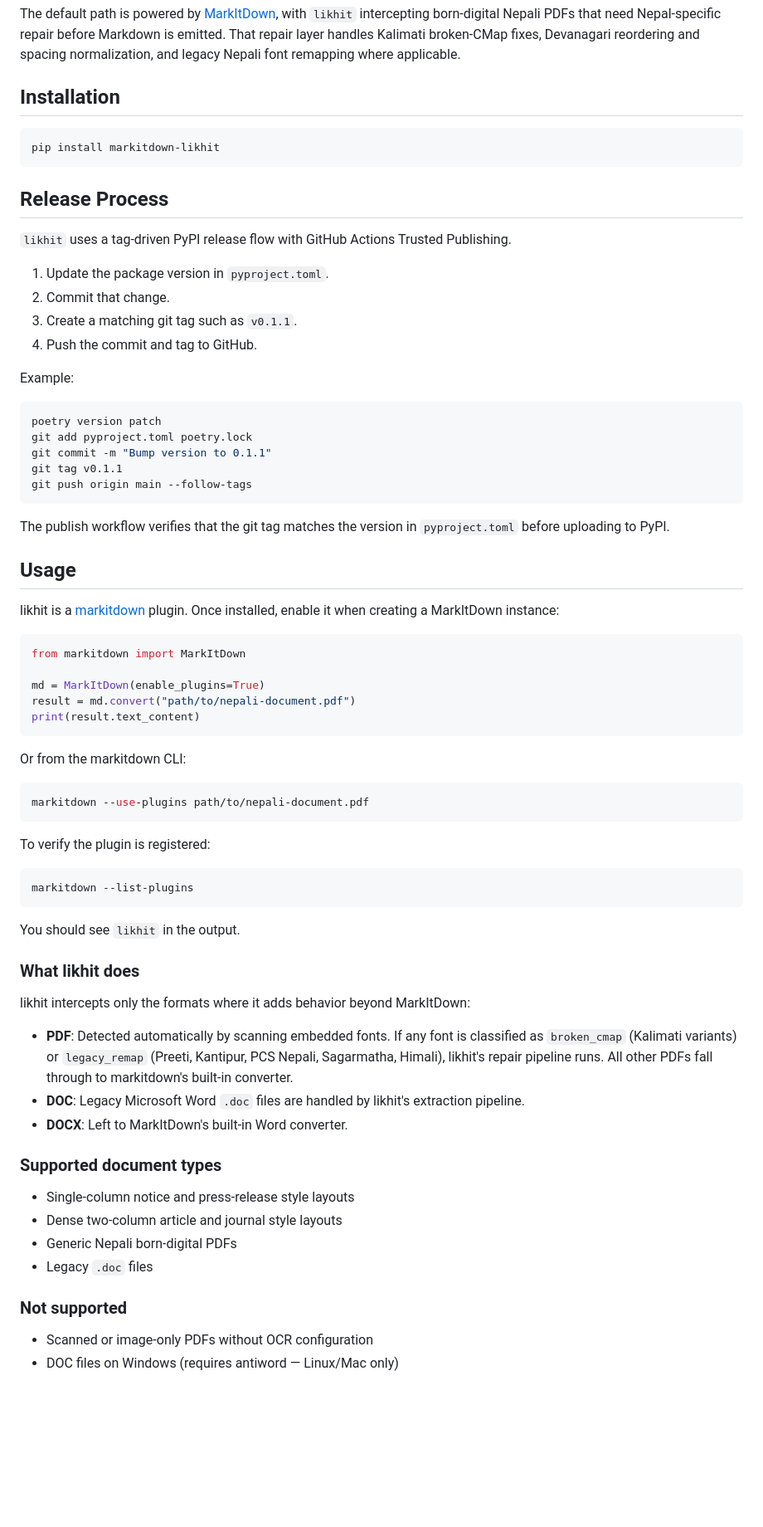
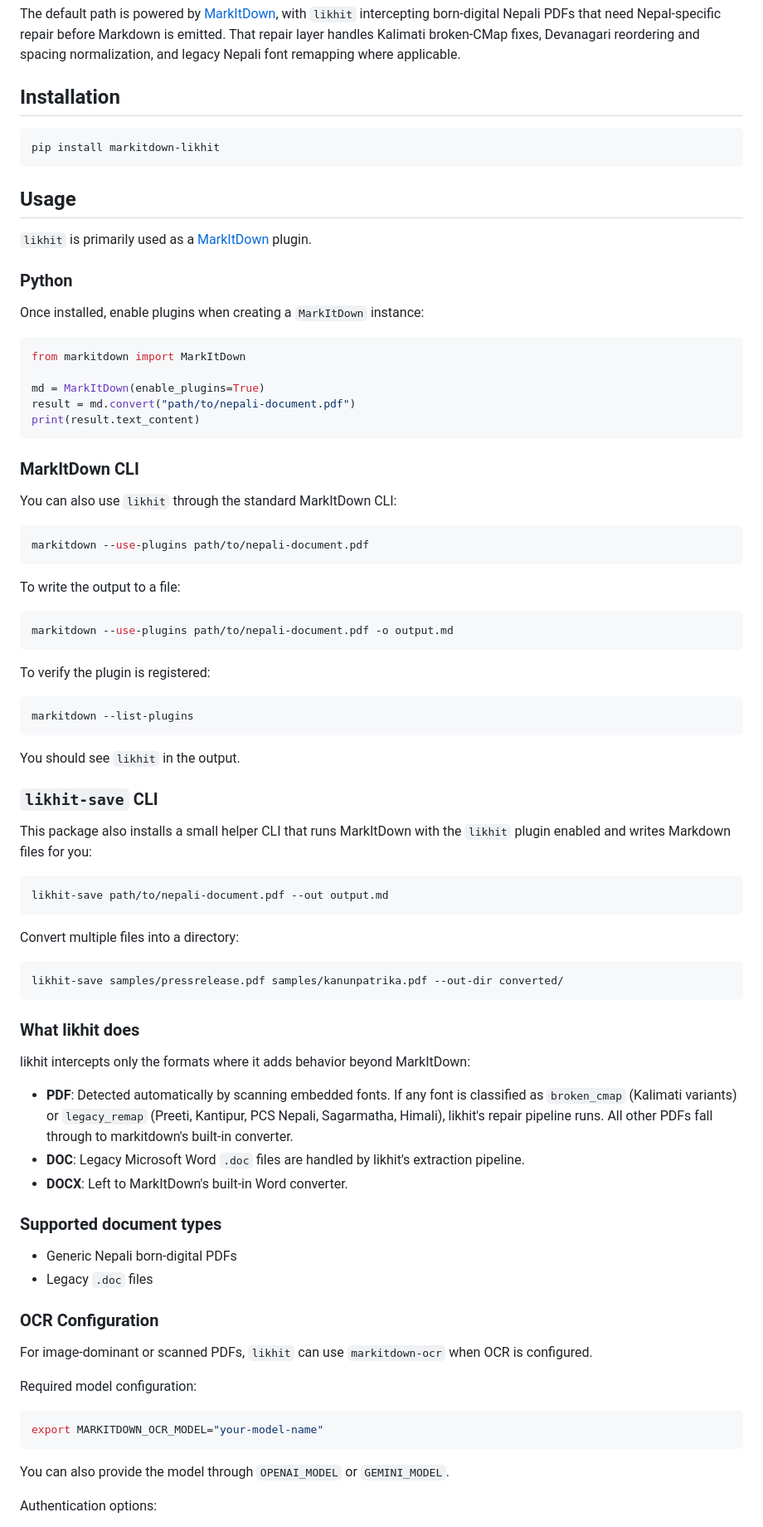
Before and after one commit to Jawafdehi/likhit, a Markdown page: README.md, the part around one of its changes. Shown at 83% size. Drawn GitHub-style; blank space fills up the shorter version.

Commit message:
docs: add readme and publishing docs

````diff
--- a/README.md
+++ b/README.md
@@ -10,31 +10,13 @@ The default path is powered by [MarkItDown](https://github.com/microsoft/markitd
 pip install markitdown-likhit
 ```
 
-## Release Process
-
-`likhit` uses a tag-driven PyPI release flow with GitHub Actions Trusted Publishing.
-
-1. Update the package version in `pyproject.toml`.
-2. Commit that change.
-3. Create a matching git tag such as `v0.1.1`.
-4. Push the commit and tag to GitHub.
-
-Example:
-
-```bash
-poetry version patch
-git add pyproject.toml poetry.lock
-git commit -m "Bump version to 0.1.1"
-git tag v0.1.1
-git push origin main --follow-tags
-```
-
-The publish workflow verifies that the git tag matches the version in `pyproject.toml` before uploading to PyPI.
-
 ## Usage
 
-likhit is a [markitdown](https://github.com/microsoft/markitdown) plugin. Once installed,
-enable it when creating a MarkItDown instance:
+`likhit` is primarily used as a [MarkItDown](https://github.com/microsoft/markitdown) plugin.
+
+### Python
+
+Once installed, enable plugins when creating a `MarkItDown` instance:
 
 ```python
 from markitdown import MarkItDown
@@ -44,10 +26,18 @@ result = md.convert("path/to/nepali-document.pdf")
 print(result.text_content)
 ```
 
-Or from the markitdown CLI:
+### MarkItDown CLI
+
+You can also use `likhit` through the standard MarkItDown CLI:
 
 ```bash
 markitdown --use-plugins path/to/nepali-document.pdf
+```
+
+To write the output to a file:
+
+```bash
+markitdown --use-plugins path/to/nepali-document.pdf -o output.md
 ```
 
 To verify the plugin is registered:
@@ -57,6 +47,20 @@ markitdown --list-plugins
 ```
 
 You should see `likhit` in the output.
+
+### `likhit-save` CLI
+
+This package also installs a small helper CLI that runs MarkItDown with the `likhit` plugin enabled and writes Markdown files for you:
+
+```bash
+likhit-save path/to/nepali-document.pdf --out output.md
+```
+
+Convert multiple files into a directory:
+
+```bash
+likhit-save samples/pressrelease.pdf samples/kanunpatrika.pdf --out-dir converted/
+```
 
 ### What likhit does
 
@@ -70,13 +74,21 @@ likhit intercepts only the formats where it adds behavior beyond MarkItDown:
 - **DOCX**: Left to MarkItDown's built-in Word converter.
 
 ### Supported document types
-
-- Single-column notice and press-release style layouts
-- Dense two-column article and journal style layouts
 - Generic Nepali born-digital PDFs
 - Legacy `.doc` files
 
-### Not supported
 
-- Scanned or image-only PDFs without OCR configuration
-- DOC files on Windows (requires antiword — Linux/Mac only)
+### OCR Configuration
+
+For image-dominant or scanned PDFs, `likhit` can use `markitdown-ocr` when OCR is configured.
+
+Required model configuration:
+
+```bash
+export MARKITDOWN_OCR_MODEL="your-model-name"
+```
+
+You can also provide the model through `OPENAI_MODEL` or `GEMINI_MODEL`.
+
+Authentication options:
+
````
Also changed, not shown: other parts of README.md (+28 -20 lines), docs/publishing.md (added, +22 -0 lines).
